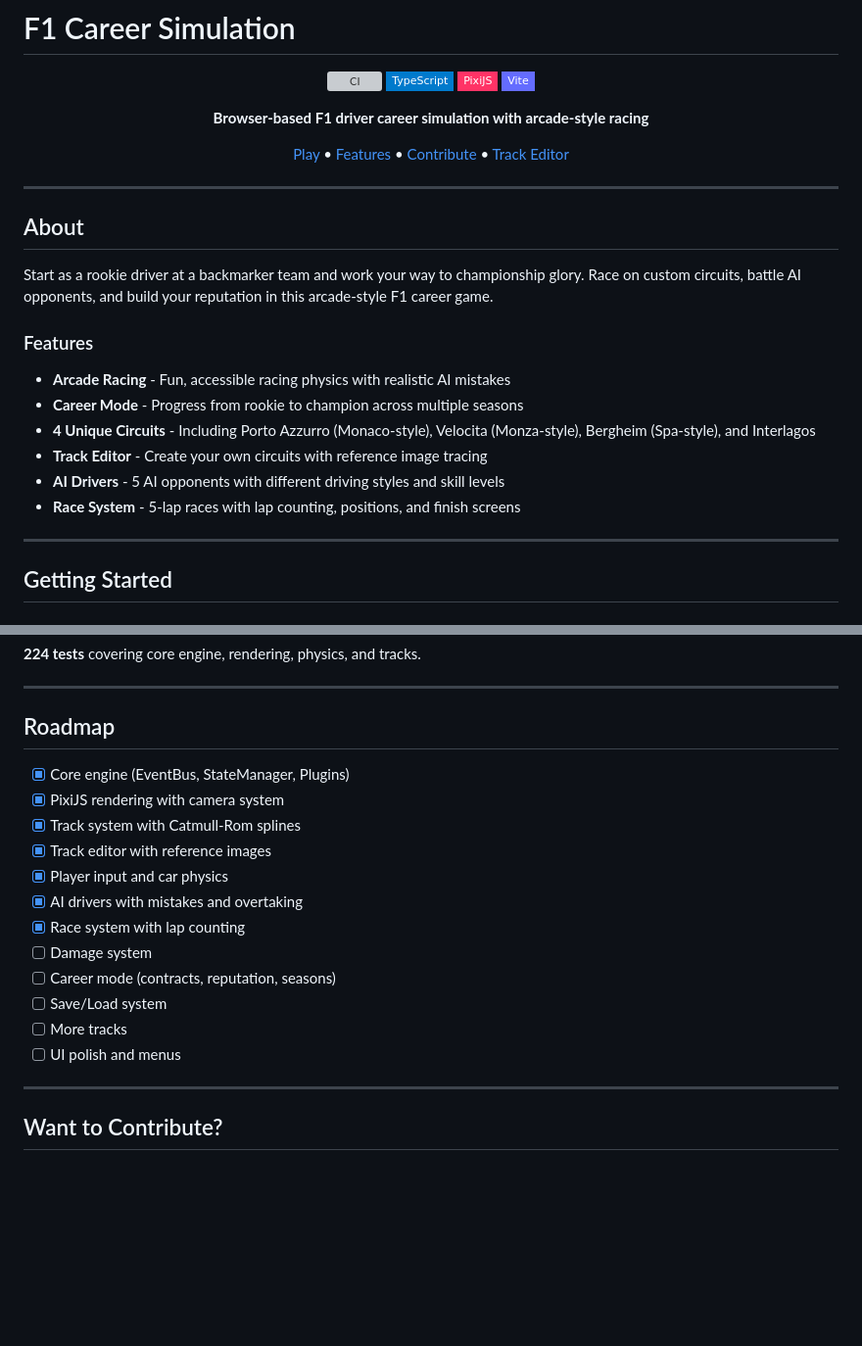
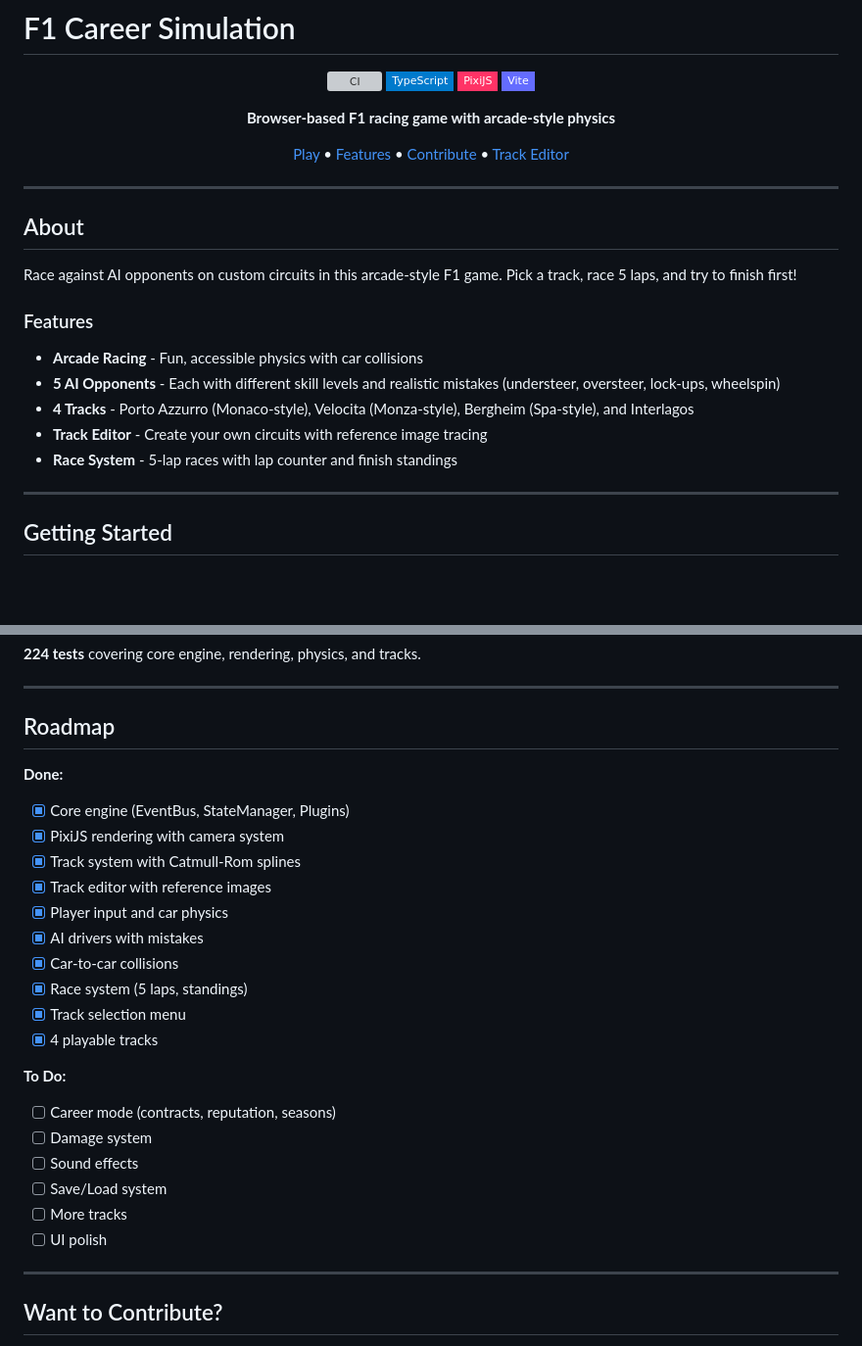
Before and after one commit to willslocombe4-dotcom/f1-career-sim, a Markdown page: README.md, 2 parts joined by grey strips. Shown at 98% size. Rendered like a GitHub page; badges without logos; blank space fills up the shorter version; grey boxes are pictures that could not be loaded.

Commit message:
Update README to reflect actual game features

```diff
--- a/README.md
+++ b/README.md
@@ -7,7 +7,7 @@
 ![PixiJS](https://img.shields.io/badge/PixiJS-FF3366?style=flat-square)
 ![Vite](https://img.shields.io/badge/Vite-646CFF?style=flat-square&logo=vite&logoColor=white)
 
-**Browser-based F1 driver career simulation with arcade-style racing**
+**Browser-based F1 racing game with arcade-style physics**
 
 [Play](#getting-started) • [Features](#features) • [Contribute](#want-to-contribute) • [Track Editor](#track-editor)
 
@@ -17,16 +17,15 @@
 
 ## About
 
-Start as a rookie driver at a backmarker team and work your way to championship glory. Race on custom circuits, battle AI opponents, and build your reputation in this arcade-style F1 career game.
+Race against AI opponents on custom circuits in this arcade-style F1 game. Pick a track, race 5 laps, and try to finish first!
 
 ### Features
 
-- **Arcade Racing** - Fun, accessible racing physics with realistic AI mistakes
-- **Career Mode** - Progress from rookie to champion across multiple seasons
-- **4 Unique Circuits** - Including Porto Azzurro (Monaco-style), Velocita (Monza-style), Bergheim (Spa-style), and Interlagos
+- **Arcade Racing** - Fun, accessible physics with car collisions
+- **5 AI Opponents** - Each with different skill levels and realistic mistakes (understeer, oversteer, lock-ups, wheelspin)
+- **4 Tracks** - Porto Azzurro (Monaco-style), Velocita (Monza-style), Bergheim (Spa-style), and Interlagos
 - **Track Editor** - Create your own circuits with reference image tracing
-- **AI Drivers** - 5 AI opponents with different driving styles and skill levels
-- **Race System** - 5-lap races with lap counting, positions, and finish screens
+- **Race System** - 5-lap races with lap counter and finish standings
 
 ---
 
@@ -165,18 +164,25 @@ npm run test:coverage
 
 ## Roadmap
 
+**Done:**
 - [x] Core engine (EventBus, StateManager, Plugins)
 - [x] PixiJS rendering with camera system
 - [x] Track system with Catmull-Rom splines
 - [x] Track editor with reference images
 - [x] Player input and car physics
-- [x] AI drivers with mistakes and overtaking
-- [x] Race system with lap counting
+- [x] AI drivers with mistakes
+- [x] Car-to-car collisions
+- [x] Race system (5 laps, standings)
+- [x] Track selection menu
+- [x] 4 playable tracks
+
+**To Do:**
+- [ ] Career mode (contracts, reputation, seasons)
 - [ ] Damage system
-- [ ] Career mode (contracts, reputation, seasons)
+- [ ] Sound effects
 - [ ] Save/Load system
 - [ ] More tracks
-- [ ] UI polish and menus
+- [ ] UI polish
 
 ---
 
```
